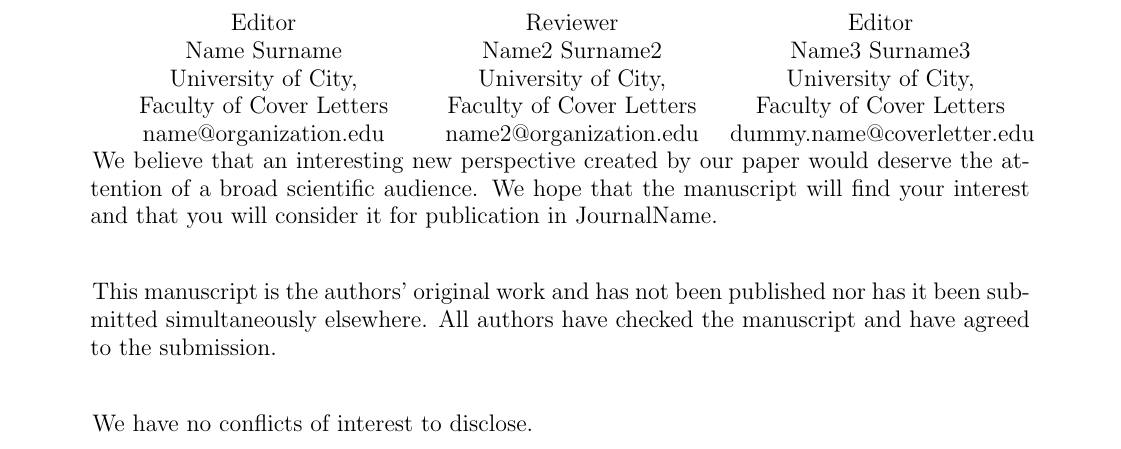
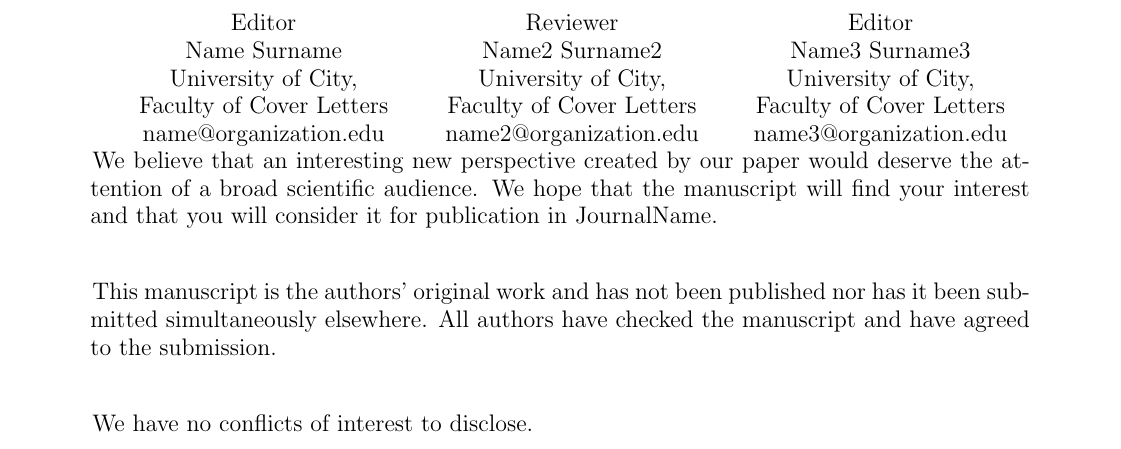
Before and after one commit to firefly-cpp/cover-letter-latex, a LaTeX document (jourcl.tex): part of the page, cut so that both start at the same text. Compiled offline with pdfLaTeX.

Commit message:
Fixes - change file names due to CTAN response

```diff
--- a/coverletter.tex
+++ b/jourcl.tex
@@ -1,7 +1,7 @@
 % options for the positioning of recommended Editors / Reviewers: top, afterToEditor, afterIntroduction, afterAbstract, bottom
 \documentclass[afterAbstract]{jourcl}
 
-\ImagePath{imgs/building-logo.png}
+\ImagePath{imgs/jourcl-logo.png}
 
 % recommended Editors / Reviewers -- change according to your data
 %----------------------------------------------------------------------
@@ -20,7 +20,7 @@
 \ThirdRecommended{Editor}
 \ThirdNameSurname{Name3 Surname3}
 \ThirdInstitution{University of City, \\Faculty of Cover Letters}
-\ThirdEmail{dummy.name@coverletter.edu}
+\ThirdEmail{name3@organization.edu}
 
 % Else - leave blank
 %\FirstRecommended{}\FirstNameSurname{}\FirstInstitution{}\FirstEmail{}
```
Also changed, not shown: imgs/jourcl-logo.png (renamed from imgs/building-logo.png), jourcl.pdf (renamed from coverletter.pdf).
